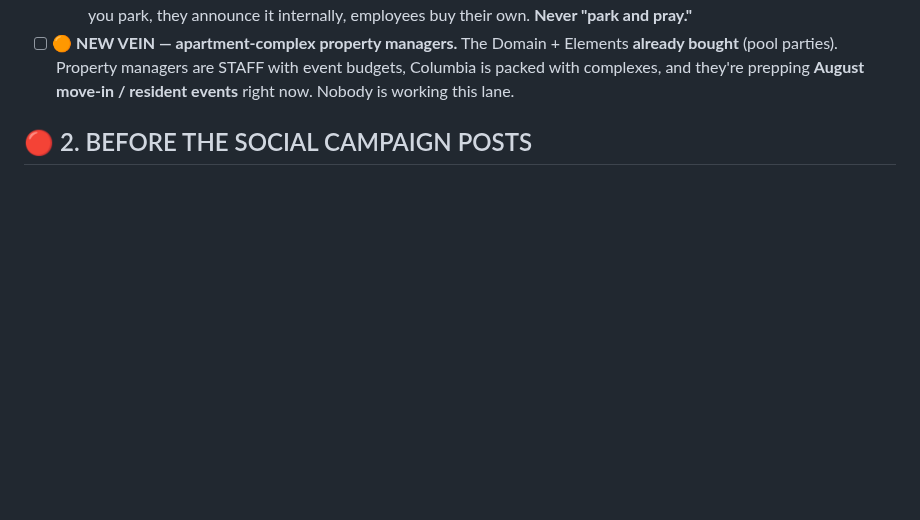
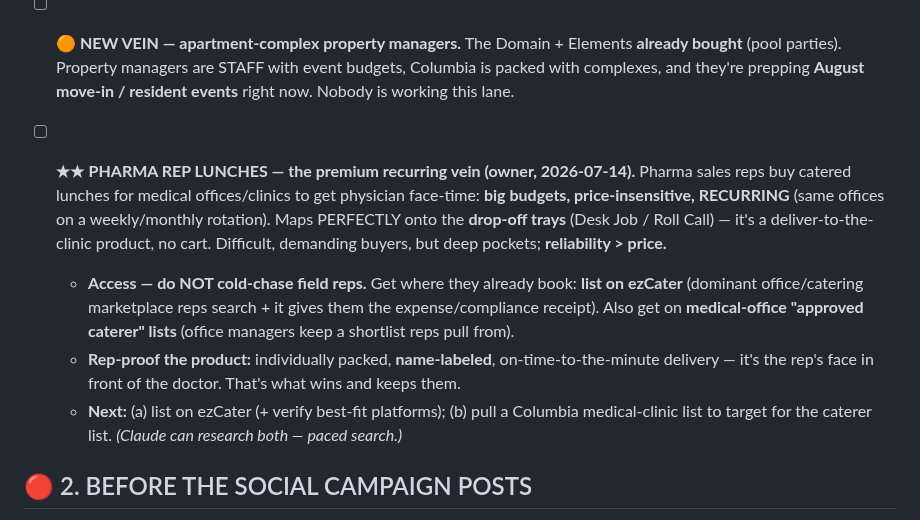
Before and after one commit to lazrexmc/glizzness, a Markdown page: TODO.md, the part around the change. GitHub-like rendering; blank space fills up the shorter version.

Commit message:
TODO: add pharma-rep-lunch lane — premium recurring vein, maps onto drop-off trays; access via ezCater + medical-office caterer lists, rep-proof with labeled on-time delivery

```diff
--- a/TODO.md
+++ b/TODO.md
@@ -38,6 +38,19 @@ The engineering backlog is BELOW this and is **parked** until revenue is stable.
 - [ ] **🟠 NEW VEIN — apartment-complex property managers.** The Domain + Elements **already bought**
       (pool parties). Property managers are STAFF with event budgets, Columbia is packed with complexes,
       and they're prepping **August move-in / resident events** right now. Nobody is working this lane.
+
+- [ ] **★★ PHARMA REP LUNCHES — the premium recurring vein (owner, 2026-07-14).** Pharma sales reps buy
+  catered lunches for medical offices/clinics to get physician face-time: **big budgets, price-insensitive,
+  RECURRING** (same offices on a weekly/monthly rotation). Maps PERFECTLY onto the **drop-off trays** (Desk
+  Job / Roll Call) — it's a deliver-to-the-clinic product, no cart. Difficult, demanding buyers, but deep
+  pockets; **reliability > price.**
+  - **Access — do NOT cold-chase field reps.** Get where they already book: **list on ezCater** (dominant
+    office/catering marketplace reps search + it gives them the expense/compliance receipt). Also get on
+    **medical-office "approved caterer" lists** (office managers keep a shortlist reps pull from).
+  - **Rep-proof the product:** individually packed, **name-labeled**, on-time-to-the-minute delivery — it's
+    the rep's face in front of the doctor. That's what wins and keeps them.
+  - **Next:** (a) list on ezCater (+ verify best-fit platforms); (b) pull a Columbia medical-clinic list to
+    target for the caterer list. *(Claude can research both — paced search.)*
 
 ## 🔴 2. BEFORE THE SOCIAL CAMPAIGN POSTS
 
```
